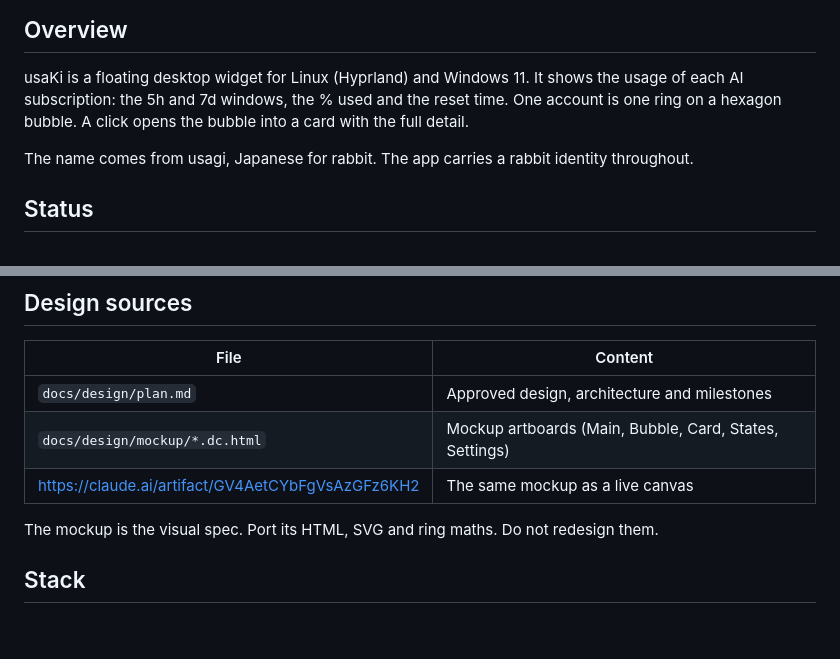
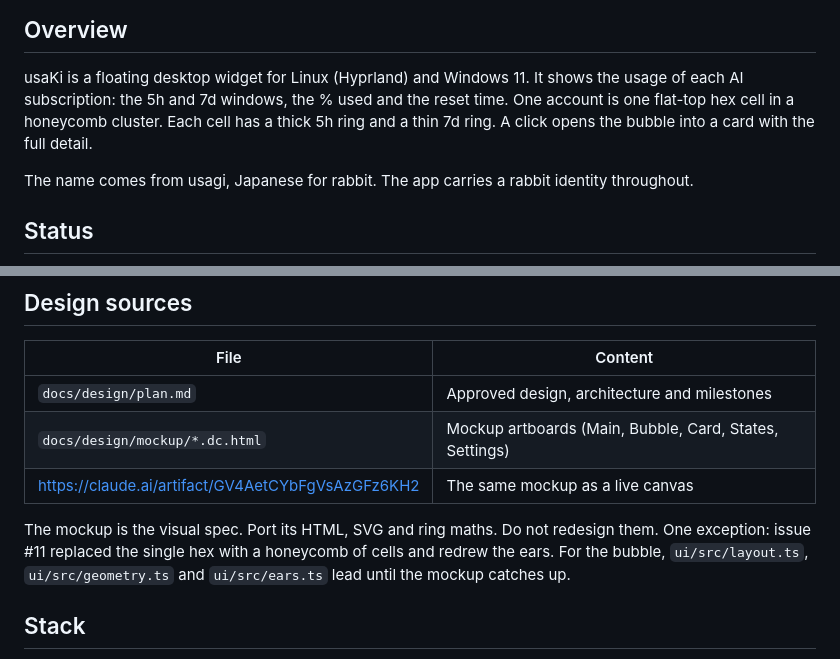
Before and after one commit to Kiriketsuki/usaki, a Markdown page: AGENTS.md, 2 parts joined by grey strips. GitHub-like rendering; blank space fills up the shorter version.

```diff
--- a/AGENTS.md
+++ b/AGENTS.md
@@ -4,7 +4,8 @@
 
 usaKi is a floating desktop widget for Linux (Hyprland) and Windows 11. It shows the usage of
 each AI subscription: the 5h and 7d windows, the % used and the reset time. One account is one
-ring on a hexagon bubble. A click opens the bubble into a card with the full detail.
+flat-top hex cell in a honeycomb cluster. Each cell has a thick 5h ring and a thin 7d ring. A
+click opens the bubble into a card with the full detail.
 
 The name comes from usagi, Japanese for rabbit. The app carries a rabbit identity throughout.
 
@@ -21,7 +22,10 @@ cache data. Read `.claude/handoffs/` for the latest handoff.
 | `docs/design/mockup/*.dc.html` | Mockup artboards (Main, Bubble, Card, States, Settings) |
 | https://claude.ai/artifact/GV4AetCYbFgVsAzGFz6KH2 | The same mockup as a live canvas |
 
-The mockup is the visual spec. Port its HTML, SVG and ring maths. Do not redesign them.
+The mockup is the visual spec. Port its HTML, SVG and ring maths. Do not redesign them. One
+exception: issue #11 replaced the single hex with a honeycomb of cells and redrew the ears. For
+the bubble, `ui/src/layout.ts`, `ui/src/geometry.ts` and `ui/src/ears.ts` lead until the mockup
+catches up.
 
 ## Stack
 
```
Also changed, not shown: docs/design/plan.md (+12 -5 lines).
